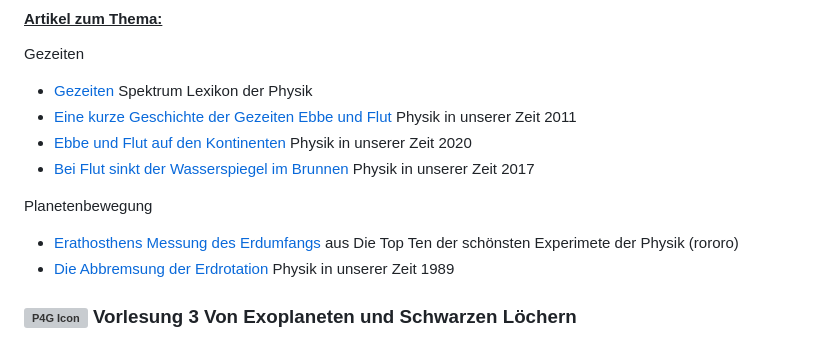
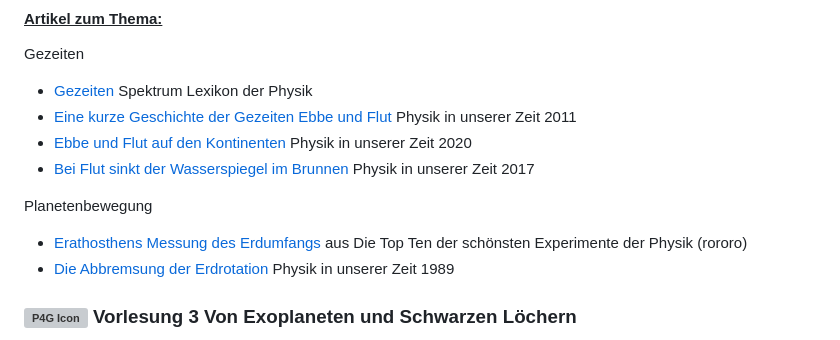
Before and after one commit to yeus/localportal, a Markdown page: content/Winter23.md, the part around the change printed below. Rendered like a GitHub page; grey boxes are pictures that could not be loaded.

```diff
--- a/content/Winter23.md
+++ b/content/Winter23.md
@@ -33,7 +33,7 @@ Gezeiten
 + [Bei Flut sinkt der Wasserspiegel im Brunnen](https://uni-bonn.sciebo.de/s/coNHwBe32gPFdBL) Physik in unserer Zeit 2017
 
 Planetenbewegung
-+ [Erathosthens Messung des Erdumfangs](https://uni-bonn.sciebo.de/s/xRrmBpDGEswiAYm) aus Die Top Ten der schönsten Experimete der Physik (rororo)
++ [Erathosthens Messung des Erdumfangs](https://uni-bonn.sciebo.de/s/xRrmBpDGEswiAYm) aus Die Top Ten der schönsten Experimente der Physik (rororo)
 + [Die Abbremsung der Erdrotation](https://uni-bonn.sciebo.de/s/3s25qct5XNYonxY) Physik in unserer Zeit 1989
 
 ### <img src="/dateien/23/P4G23Icon1-3.png" alt="P4G Icon" width="100">  Vorlesung 3  Von Exoplaneten und Schwarzen Löchern
```
Also changed, not shown: other parts of content/Winter23.md (+3 -1 lines).
